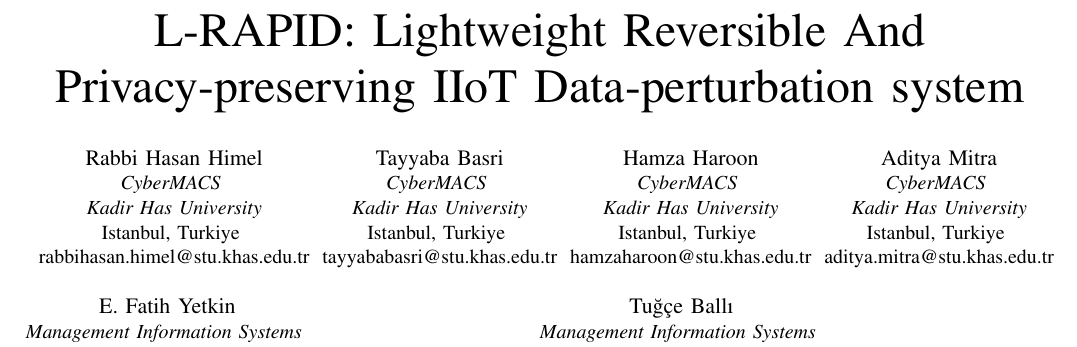
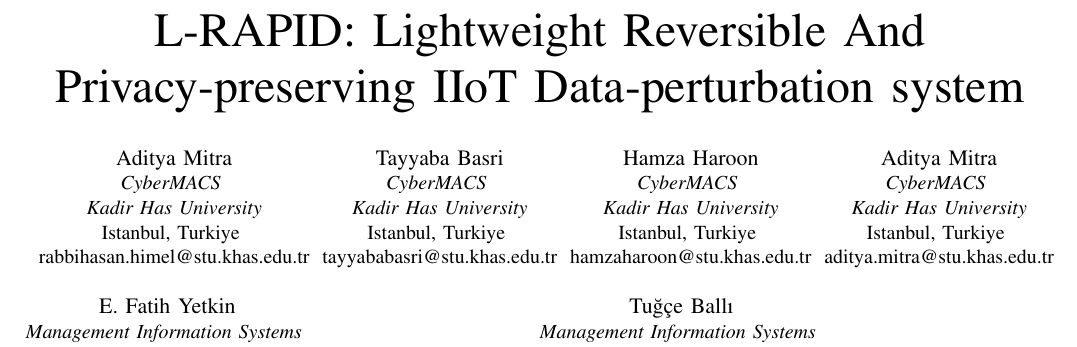
Before and after one commit to AdityaMitra5102/SShafe-ext-abs, a LaTeX paper (sshafe.tex): part of page 1 of 2, cut so that both start at the same text. Compiled offline with pdfLaTeX.

Commit message:
2026-09-05 01:19:24

```diff
--- a/sshafe.tex
+++ b/sshafe.tex
@@ -15,7 +15,7 @@
 
 \title{L-RAPID: Lightweight Reversible And Privacy-preserving IIoT Data-perturbation system}
 
-\author{\IEEEauthorblockN{Rabbi Hasan Himel}
+\author{\IEEEauthorblockN{Aditya Mitra}
 \IEEEauthorblockA{\textit{CyberMACS} \\
 \textit{Kadir Has University}\\
 Istanbul, Turkiye \\
```
